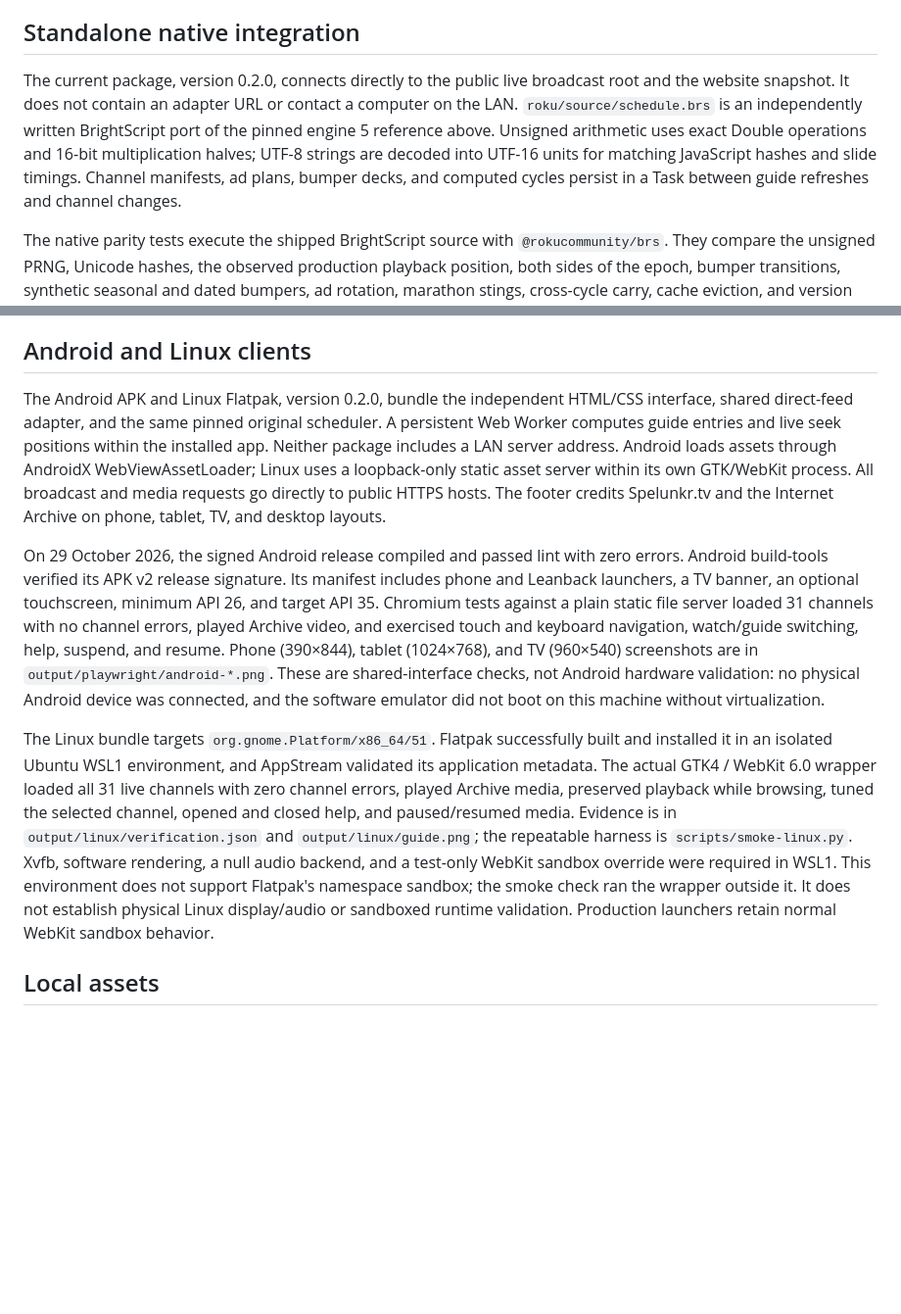
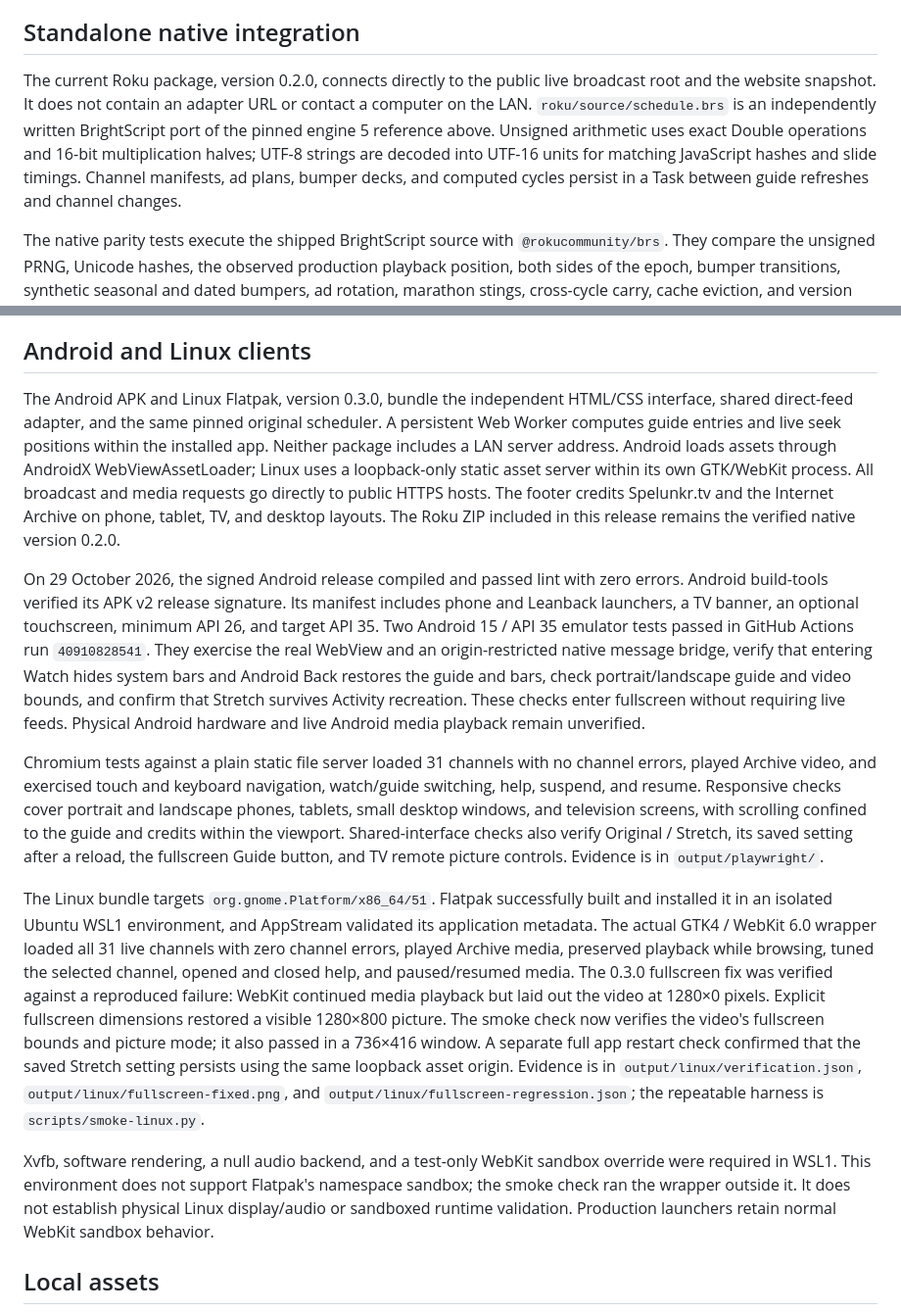
Before and after one commit to buddytohelpu/spelunkr-guide, a Markdown page: PROVENANCE.md, 2 parts joined by grey strips. Shown at 98% size. Rendered like a GitHub page; blank space fills up the shorter version.

```diff
--- a/PROVENANCE.md
+++ b/PROVENANCE.md
@@ -44,7 +44,7 @@ On-device validation exposed two BrightScript compatibility issues, both fixed i
 
 ## Standalone native integration
 
-The current package, version 0.2.0, connects directly to the public live broadcast root and the website snapshot. It does not contain an adapter URL or contact a computer on the LAN. `roku/source/schedule.brs` is an independently written BrightScript port of the pinned engine 5 reference above. Unsigned arithmetic uses exact Double operations and 16-bit multiplication halves; UTF-8 strings are decoded into UTF-16 units for matching JavaScript hashes and slide timings. Channel manifests, ad plans, bumper decks, and computed cycles persist in a Task between guide refreshes and channel changes.
+The current Roku package, version 0.2.0, connects directly to the public live broadcast root and the website snapshot. It does not contain an adapter URL or contact a computer on the LAN. `roku/source/schedule.brs` is an independently written BrightScript port of the pinned engine 5 reference above. Unsigned arithmetic uses exact Double operations and 16-bit multiplication halves; UTF-8 strings are decoded into UTF-16 units for matching JavaScript hashes and slide timings. Channel manifests, ad plans, bumper decks, and computed cycles persist in a Task between guide refreshes and channel changes.
 
 The native parity tests execute the shipped BrightScript source with `@rokucommunity/brs`. They compare the unsigned PRNG, Unicode hashes, the observed production playback position, both sides of the epoch, bumper transitions, synthetic seasonal and dated bumpers, ad rotation, marathon stings, cross-cycle carry, cache eviction, and version cutovers with the extracted website scheduler. The full suite has 20 passing tests, including a browser fetch-receiver regression check added for the shared client. `scripts/verify-native-live.js` provides a separate, optional check against every public live channel and saves reproducible inputs and a report under `output/research/`.
 
@@ -56,11 +56,15 @@ The standalone ZIP was installed on the same TCL Roku TV on 29 October 2026 with
 
 ## Android and Linux clients
 
-The Android APK and Linux Flatpak, version 0.2.0, bundle the independent HTML/CSS interface, shared direct-feed adapter, and the same pinned original scheduler. A persistent Web Worker computes guide entries and live seek positions within the installed app. Neither package includes a LAN server address. Android loads assets through AndroidX WebViewAssetLoader; Linux uses a loopback-only static asset server within its own GTK/WebKit process. All broadcast and media requests go directly to public HTTPS hosts. The footer credits Spelunkr.tv and the Internet Archive on phone, tablet, TV, and desktop layouts.
+The Android APK and Linux Flatpak, version 0.3.0, bundle the independent HTML/CSS interface, shared direct-feed adapter, and the same pinned original scheduler. A persistent Web Worker computes guide entries and live seek positions within the installed app. Neither package includes a LAN server address. Android loads assets through AndroidX WebViewAssetLoader; Linux uses a loopback-only static asset server within its own GTK/WebKit process. All broadcast and media requests go directly to public HTTPS hosts. The footer credits Spelunkr.tv and the Internet Archive on phone, tablet, TV, and desktop layouts. The Roku ZIP included in this release remains the verified native version 0.2.0.
 
-On 29 October 2026, the signed Android release compiled and passed lint with zero errors. Android build-tools verified its APK v2 release signature. Its manifest includes phone and Leanback launchers, a TV banner, an optional touchscreen, minimum API 26, and target API 35. Chromium tests against a plain static file server loaded 31 channels with no channel errors, played Archive video, and exercised touch and keyboard navigation, watch/guide switching, help, suspend, and resume. Phone (390×844), tablet (1024×768), and TV (960×540) screenshots are in `output/playwright/android-*.png`. These are shared-interface checks, not Android hardware validation: no physical Android device was connected, and the software emulator did not boot on this machine without virtualization.
+On 29 October 2026, the signed Android release compiled and passed lint with zero errors. Android build-tools verified its APK v2 release signature. Its manifest includes phone and Leanback launchers, a TV banner, an optional touchscreen, minimum API 26, and target API 35. Two Android 15 / API 35 emulator tests passed in GitHub Actions run `40910828541`. They exercise the real WebView and an origin-restricted native message bridge, verify that entering Watch hides system bars and Android Back restores the guide and bars, check portrait/landscape guide and video bounds, and confirm that Stretch survives Activity recreation. These checks enter fullscreen without requiring live feeds. Physical Android hardware and live Android media playback remain unverified.
 
-The Linux bundle targets `org.gnome.Platform/x86_64/51`. Flatpak successfully built and installed it in an isolated Ubuntu WSL1 environment, and AppStream validated its application metadata. The actual GTK4 / WebKit 6.0 wrapper loaded all 31 live channels with zero channel errors, played Archive media, preserved playback while browsing, tuned the selected channel, opened and closed help, and paused/resumed media. Evidence is in `output/linux/verification.json` and `output/linux/guide.png`; the repeatable harness is `scripts/smoke-linux.py`. Xvfb, software rendering, a null audio backend, and a test-only WebKit sandbox override were required in WSL1. This environment does not support Flatpak's namespace sandbox; the smoke check ran the wrapper outside it. It does not establish physical Linux display/audio or sandboxed runtime validation. Production launchers retain normal WebKit sandbox behavior.
+Chromium tests against a plain static file server loaded 31 channels with no channel errors, played Archive video, and exercised touch and keyboard navigation, watch/guide switching, help, suspend, and resume. Responsive checks cover portrait and landscape phones, tablets, small desktop windows, and television screens, with scrolling confined to the guide and credits within the viewport. Shared-interface checks also verify Original / Stretch, its saved setting after a reload, the fullscreen Guide button, and TV remote picture controls. Evidence is in `output/playwright/`.
+
+The Linux bundle targets `org.gnome.Platform/x86_64/51`. Flatpak successfully built and installed it in an isolated Ubuntu WSL1 environment, and AppStream validated its application metadata. The actual GTK4 / WebKit 6.0 wrapper loaded all 31 live channels with zero channel errors, played Archive media, preserved playback while browsing, tuned the selected channel, opened and closed help, and paused/resumed media. The 0.3.0 fullscreen fix was verified against a reproduced failure: WebKit continued media playback but laid out the video at 1280×0 pixels. Explicit fullscreen dimensions restored a visible 1280×800 picture. The smoke check now verifies the video's fullscreen bounds and picture mode; it also passed in a 736×416 window. A separate full app restart check confirmed that the saved Stretch setting persists using the same loopback asset origin. Evidence is in `output/linux/verification.json`, `output/linux/fullscreen-fixed.png`, and `output/linux/fullscreen-regression.json`; the repeatable harness is `scripts/smoke-linux.py`.
+
+Xvfb, software rendering, a null audio backend, and a test-only WebKit sandbox override were required in WSL1. This environment does not support Flatpak's namespace sandbox; the smoke check ran the wrapper outside it. It does not establish physical Linux display/audio or sandboxed runtime validation. Production launchers retain normal WebKit sandbox behavior.
 
 ## Local assets
 
```
Also changed, not shown: README.md (+2 -2 lines).
